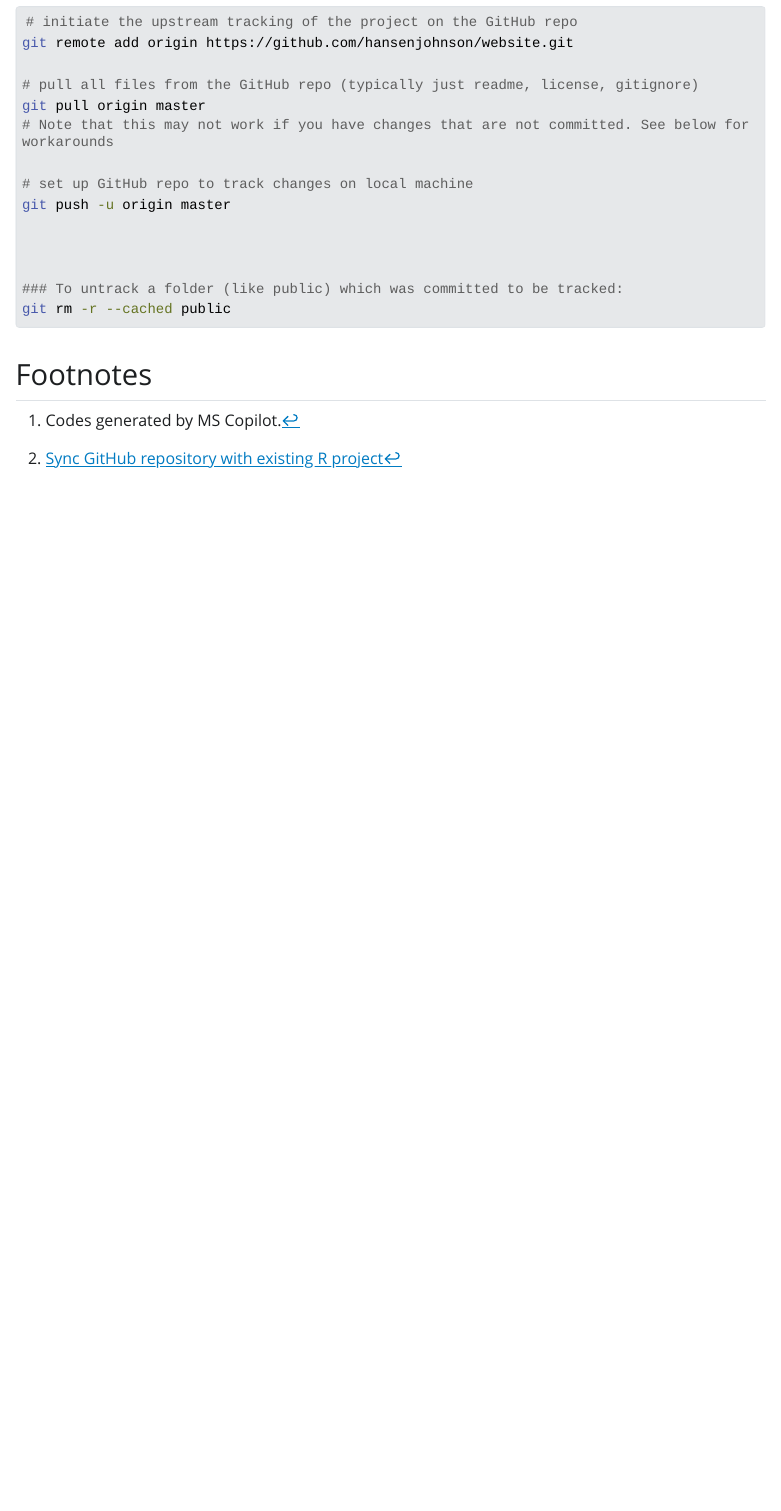
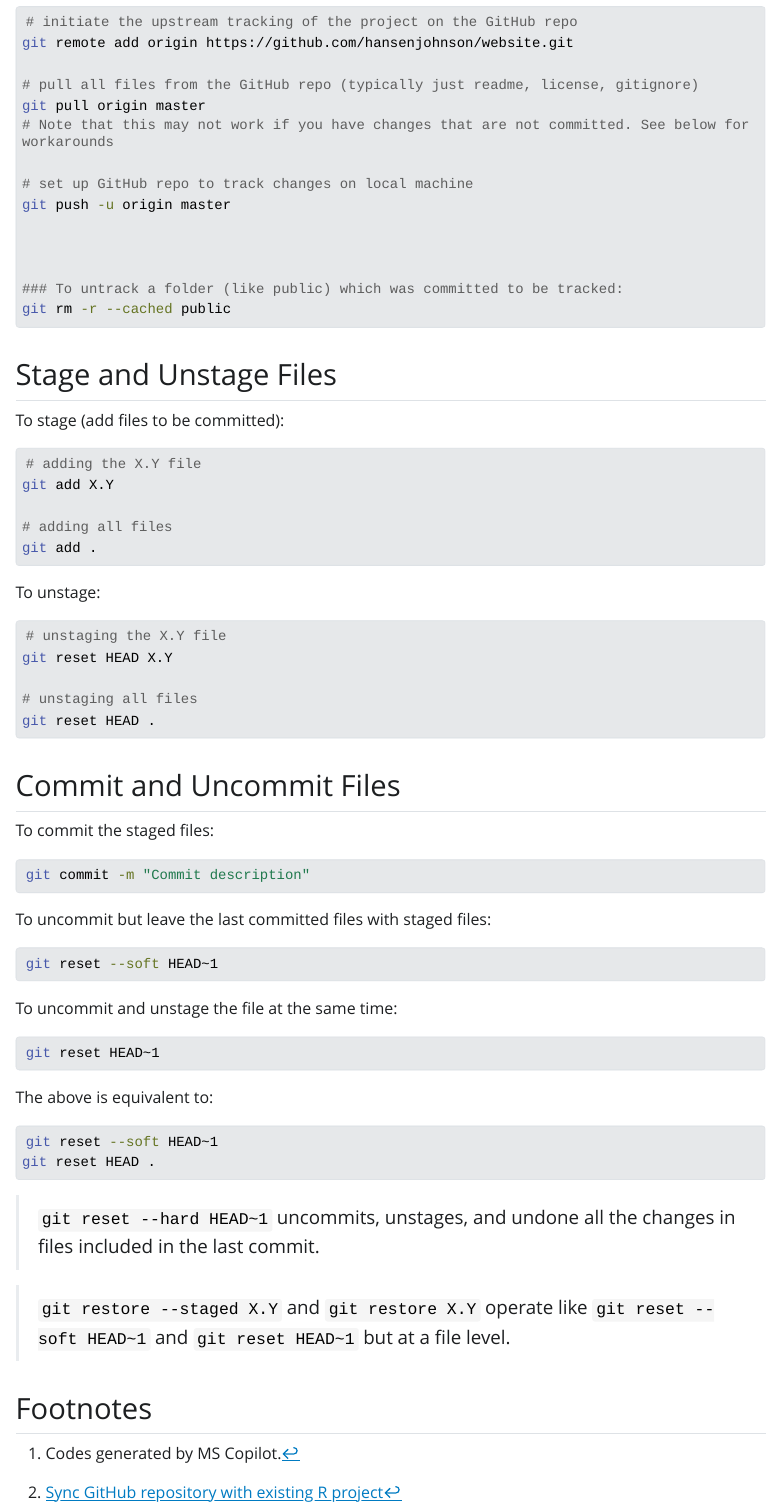
Before and after one commit to manabdoli/workshops, a Quarto document (notes/00-GitNotes.qmd): the page in a window 1100 px wide, from 1490 px down. The pictures show the output file notes/00-GitNotes.html that the author committed with the source, opened offline; Quarto's library style sheets are replaced by a plain one without menus; long lines of code are wrapped.

Commit message:
Adding reset and restore instructions

````diff
--- a/notes/00-GitNotes.qmd
+++ b/notes/00-GitNotes.qmd
@@ -87,3 +87,52 @@ git push -u origin master
 ### To untrack a folder (like public) which was committed to be tracked:
 git rm -r --cached public
 ```
+
+
+## Stage and Unstage Files
+To stage (add files to be committed):
+
+```{sh}
+# adding the X.Y file
+git add X.Y
+
+# adding all files
+git add .
+```
+
+To unstage:
+```{sh}
+# unstaging the X.Y file
+git reset HEAD X.Y
+
+# unstaging all files
+git reset HEAD .
+
+```
+
+## Commit and Uncommit Files
+To commit the staged files:
+
+```{sh}
+git commit -m "Commit description"
+```
+
+To uncommit but leave the last committed files with staged files:
+```{sh}
+git reset --soft HEAD~1
+```
+
+To uncommit and unstage the file at the same time:
+```{sh}
+git reset HEAD~1
+```
+
+The above is equivalent to:
+```{sh}
+git reset --soft HEAD~1
+git reset HEAD .
+```
+
+> `git reset --hard HEAD~1` uncommits, unstages, and undone all the changes in files included in the last commit.
+
+> `git restore --staged X.Y` and `git restore X.Y` operate like `git reset --soft HEAD~1` and `git reset HEAD~1` but at a file level.
````
Also changed, not shown: notes/00-GitNotes.html, 1 other file.
